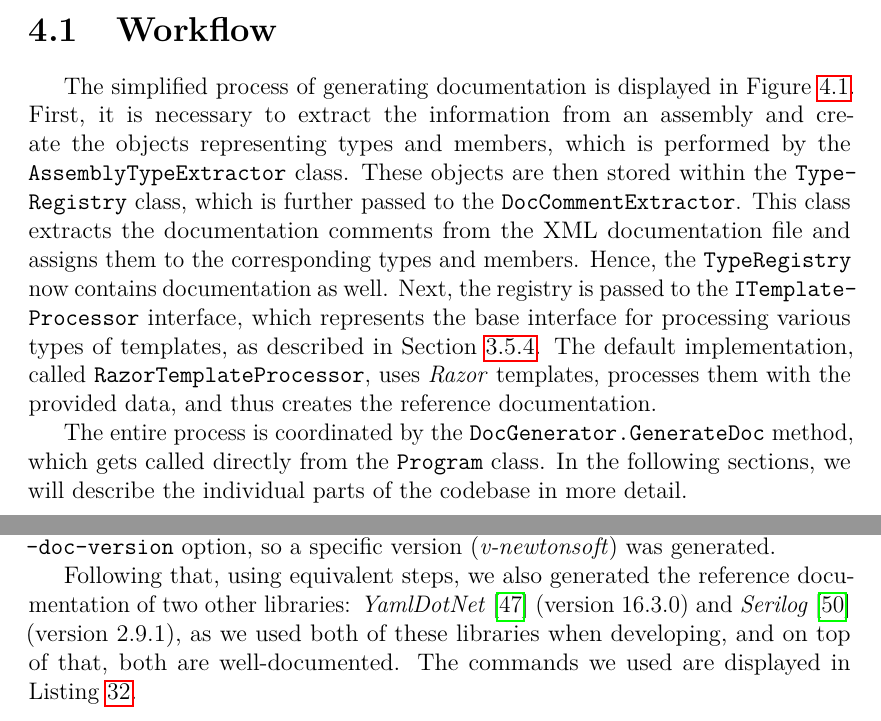
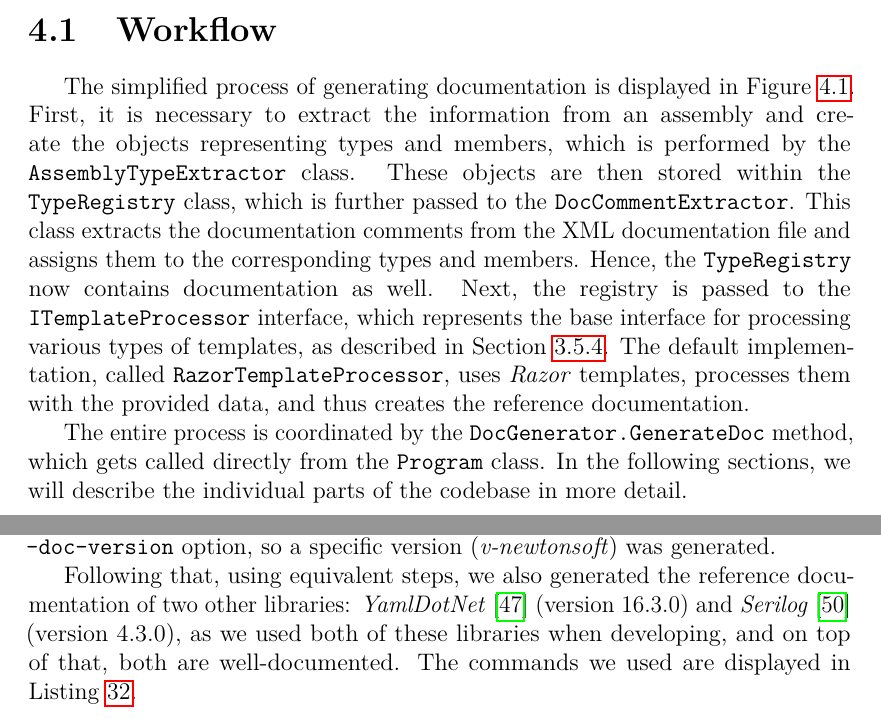
Before and after one commit to VL-CZ/master-thesis, a LaTeX thesis (thesis.tex, which reads chap04.tex): two parts of pages 53 and 108 of 122, joined at a grey line, cut so that both start at the same text. Compiled offline with pdfLaTeX.

```diff
--- a/chap04.tex
+++ b/chap04.tex
@@ -19,10 +19,10 @@
 
 The simplified process of generating documentation is displayed in Figure~\ref{fig:workflow}.
 First, it is necessary to extract the information from an assembly and create the objects representing types and members, which is performed by the \texttt{AssemblyTypeExtractor} class.
-These objects are then stored within the \texttt{Type\-Registry} class, which is further passed to the \texttt{DocCommentExtractor}.
+These objects are then stored within the \linebreak \texttt{TypeRegistry} class, which is further passed to the \texttt{DocCommentExtractor}.
 This class extracts the documentation comments from the XML documentation file and assigns them to the corresponding types and members.
 Hence, the \texttt{TypeRegistry} now contains documentation as well.
-Next, the registry is passed to the \texttt{ITemplate\-Processor} interface, which represents the base interface for processing various types of templates, as described in Section~\ref{sec:template-extensibility}.
+Next, the registry is passed to the \linebreak \texttt{ITemplateProcessor} interface, which represents the base interface for processing various types of templates, as described in Section~\ref{sec:template-extensibility}.
 The default implementation, called \texttt{RazorTemplateProcessor}, uses \textit{Razor} templates, processes them with the provided data, and thus creates the reference documentation.
 
 The entire process is coordinated by the \texttt{DocGenerator.GenerateDoc} method, which gets called directly from the \texttt{Program} class.
@@ -1708,7 +1708,7 @@
 Finally, we generated the reference documentation, while providing the DLL as the parameter, using the command shown in Listing~\ref{lst:demo-newtonsoft}.
 As we can notice, we used the \texttt{--doc-version} option, so a specific version (\textit{v-newtonsoft}) was generated.
 
-Following that, using equivalent steps, we also generated the reference documentation of two other libraries: \textit{YamlDotNet}~\cite{yamldotnet} (version 16.3.0) and \textit{Serilog}~\cite{serilog} (version 2.9.1), as we used both of these libraries when developing, and on top of that, both are well-documented.
+Following that, using equivalent steps, we also generated the reference documentation of two other libraries: \textit{YamlDotNet}~\cite{yamldotnet} (version 16.3.0) and \textit{Serilog}~\cite{serilog} (version 4.3.0), as we used both of these libraries when developing, and on top of that, both are well-documented.
 The commands we used are displayed in Listing~\ref{lst:demo-other-two}.
 
 \begin{listing}[H]
```
Also changed, not shown: chap04.tex (10 more changed lines).
